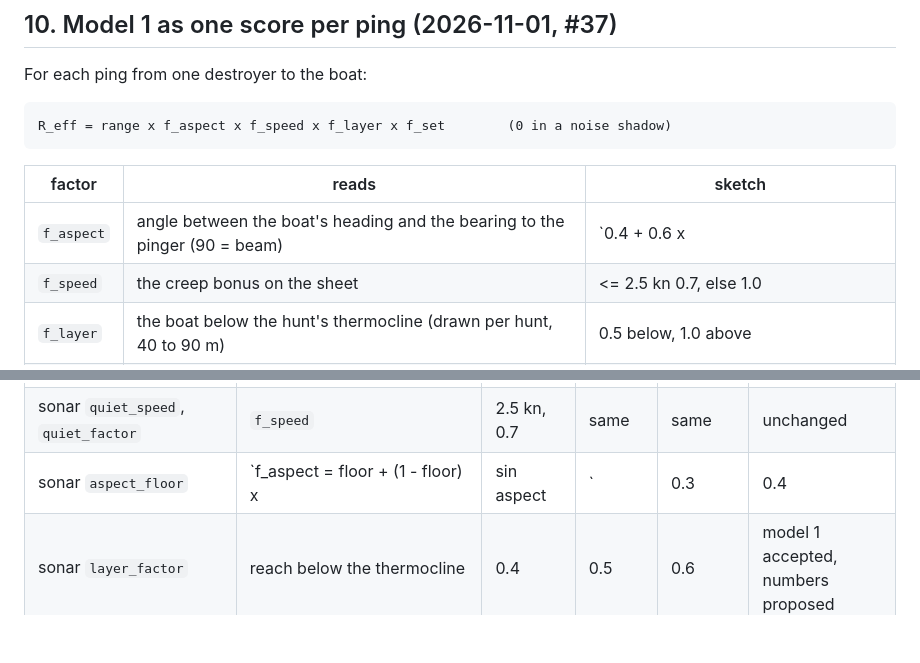
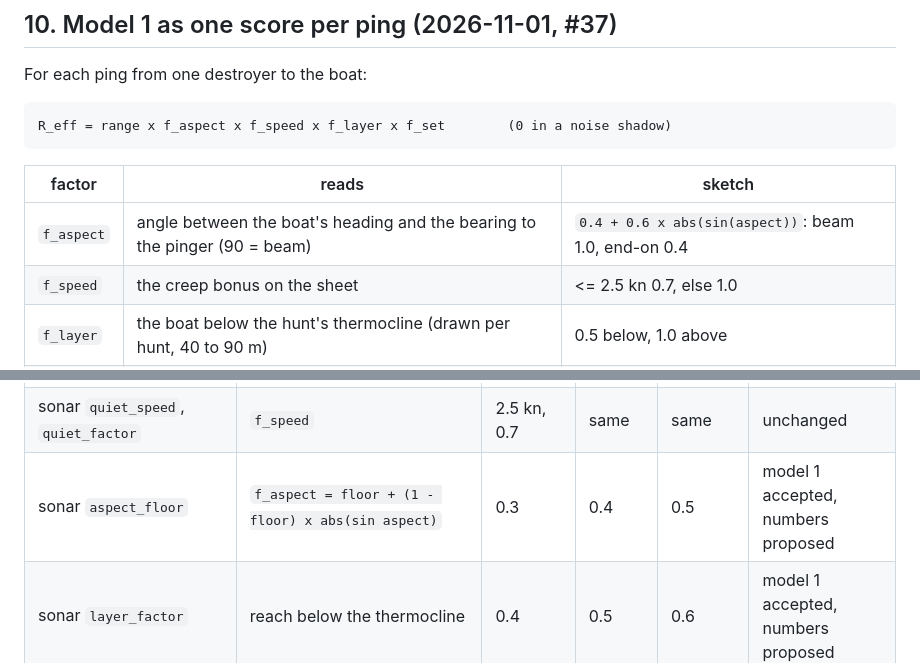
Before and after one commit to pandazxx/jenesboat-v2, a Markdown page: docs/ESCAPE_BALANCE.md, 2 parts joined by grey strips. GitHub-like rendering; blank space fills up the shorter version.

Commit message:
Escape balance note: fix the aspect cell broken by vertical bars
Part of #37

Co-Authored-By: Claude Fable 5.1 <noreply@anthropic.com>

```diff
--- a/docs/ESCAPE_BALANCE.md
+++ b/docs/ESCAPE_BALANCE.md
@@ -458,7 +458,7 @@ R_eff = range x f_aspect x f_speed x f_layer x f_set        (0 in a noise shadow
 
 | factor | reads | sketch |
 | --- | --- | --- |
-| `f_aspect` | angle between the boat's heading and the bearing to the pinger (90 = beam) | `0.4 + 0.6 x |sin(aspect)|`: beam 1.0, end-on 0.4 |
+| `f_aspect` | angle between the boat's heading and the bearing to the pinger (90 = beam) | `0.4 + 0.6 x abs(sin(aspect))`: beam 1.0, end-on 0.4 |
 | `f_speed` | the creep bonus on the sheet | <= 2.5 kn 0.7, else 1.0 |
 | `f_layer` | the boat below the hunt's thermocline (drawn per hunt, 40 to 90 m) | 0.5 below, 1.0 above |
 | `f_set` | the pinging ship's state | settled 1.0, hard turn 0.5, sprinting 0.25, settling 0 |
@@ -539,7 +539,7 @@ marks: **decided** (owner, #34 / #37), **proposed** (in this note, not yet agree
 | sonar `depth_blind_ratio`, `blind_zone_cap`, `min_range` | echo lost inside `depth x ratio`, capped, floored | 4, 300, 150 | 3, 300, 150 | 2.5, 300, 150 m | decided / cap proposed |
 | sonar `own_noise_speed`, `own_noise_factor`, `settle_time`, `turn_factor` | the set's state: sprinting, settling, hard turn | 15 kn, 0.25, 20 s, 0.5 | same | same | decided / proposed |
 | sonar `quiet_speed`, `quiet_factor` | `f_speed` | 2.5 kn, 0.7 | same | same | unchanged |
-| sonar `aspect_floor` | `f_aspect = floor + (1 - floor) x |sin aspect|` | 0.3 | 0.4 | 0.5 | model 1 accepted, numbers proposed |
+| sonar `aspect_floor` | `f_aspect = floor + (1 - floor) x abs(sin aspect)` | 0.3 | 0.4 | 0.5 | model 1 accepted, numbers proposed |
 | sonar `layer_factor` | reach below the thermocline | 0.4 | 0.5 | 0.6 | model 1 accepted, numbers proposed |
 | sonar `sure_fraction` | sure echo inside this fraction of `R_eff` | 0.4 | 0.4 | 0.5 | decided |
 | sonar `area_base`, `area_span` | ring = `base + span x d / R_eff` | 25, 150 m | same | same | decided |
```
